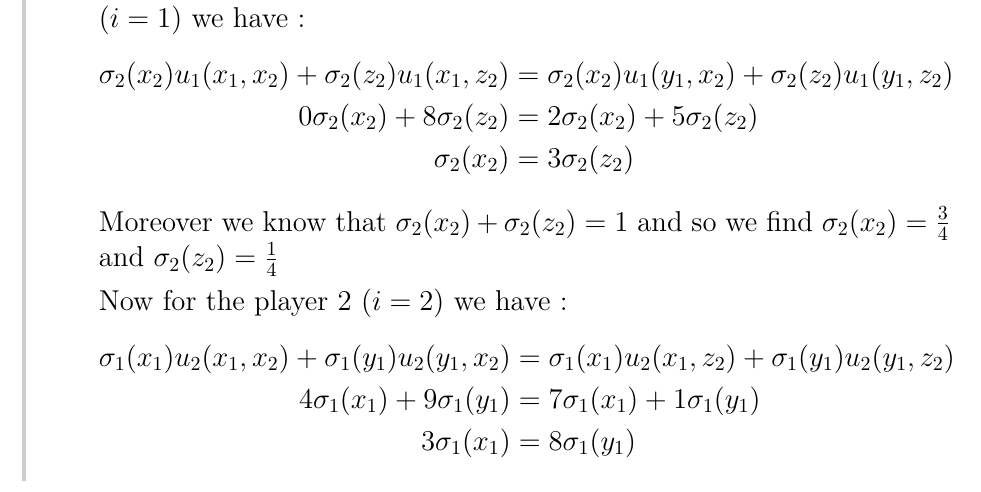
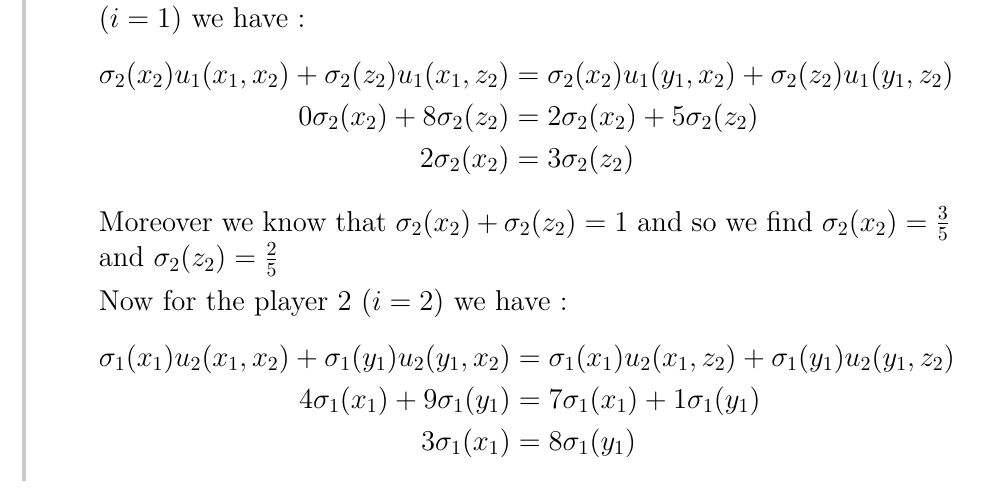
Before and after one commit to UCL-INMA/LINMA2345, a LaTeX problem sheet (exercises/APE5-6/APE5-6-Nash.tex, which reads exercises/APE5-6/APE05-06E1d.tex): part of page 7 of 11, cut so that both start at the same text. Compiled offline with LaTeX, dvips and Ghostscript.

Commit message:
Fix for {x1, y1} × {x2, z2}

```diff
--- a/exercises/APE5-6/APE05-06E1d.tex
+++ b/exercises/APE5-6/APE05-06E1d.tex
@@ -62,10 +62,10 @@ Again we first check the payoff equations (step 2), for the player 1 ($i=1$) we
 \begin{align*}
  \sigma_2(x_2)u_1(x_1,x_2) + \sigma_2(z_2)u_1(x_1,z_2) &= \sigma_2(x_2)u_1(y_1,x_2) + \sigma_2(z_2)u_1(y_1,z_2) \\
  0\sigma_2(x_2)+8\sigma_2(z_2)&= 2\sigma_2(x_2) + 5\sigma_2(z_2) \\
- \sigma_2(x_2)&=3\sigma_2(z_2)
+ 2\sigma_2(x_2)&=3\sigma_2(z_2)
 \end{align*}
 
-Moreover we know that $\sigma_2(x_2) + \sigma_2(z_2) = 1$ and so we find $\sigma_2(x_2)=\frac{3}{4}$ and $\sigma_2(z_2)=\frac{1}{4}$
+Moreover we know that $\sigma_2(x_2) + \sigma_2(z_2) = 1$ and so we find $\sigma_2(x_2)=\frac{3}{5}$ and $\sigma_2(z_2)=\frac{2}{5}$
 
 Now for the player 2 ($i=2$) we have :
 \begin{align*}
```
